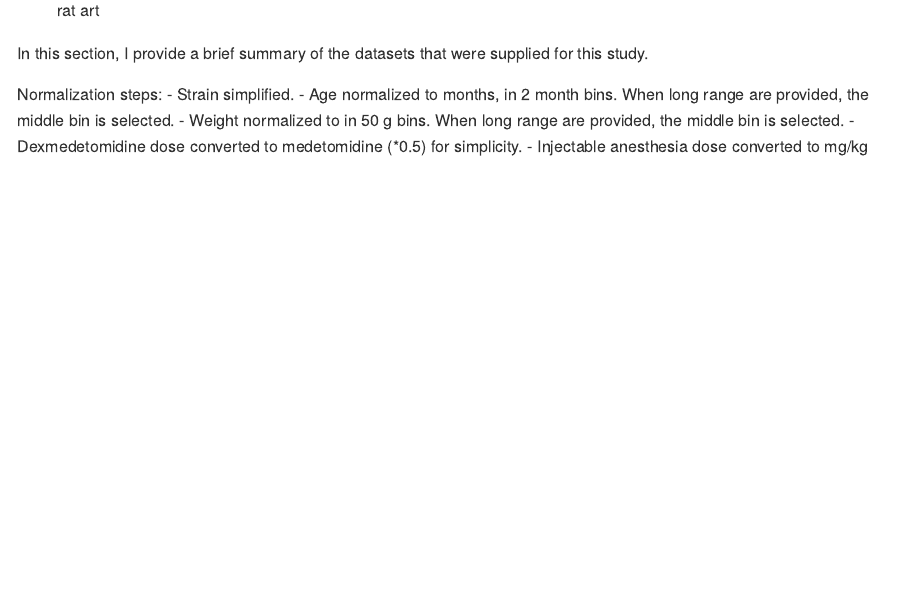
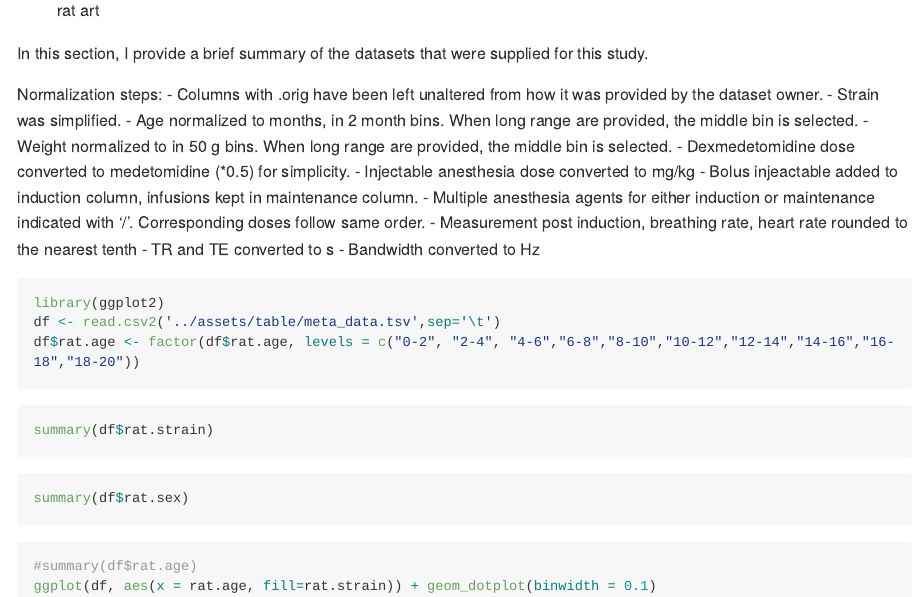
Before and after one commit to grandjeanlab/MultiRat, an R Markdown document (scripts/proj_dataset.Rmd): the page in a window 1100 px wide, from 370 px down. Rendered offline with R 4.5, knitr and Pandoc, with nearby package versions; long lines of code are wrapped.

Commit message:
missed that

````diff
--- a/scripts/proj_dataset.Rmd
+++ b/scripts/proj_dataset.Rmd
@@ -13,8 +13,33 @@ knitr::opts_chunk$set(echo = TRUE)
 In this section, I provide a brief summary of the datasets that were supplied for this study.
 
 Normalization steps:
-- Strain simplified.
+- Columns with .orig have been left unaltered from how it was provided by the dataset owner.
+- Strain was simplified.
 - Age normalized to months, in 2 month bins. When long range are provided, the middle bin is selected.
 - Weight normalized to in 50 g bins. When long range are provided,  the middle bin is selected.
 - Dexmedetomidine dose converted to medetomidine (*0.5) for simplicity.
 - Injectable anesthesia dose converted to mg/kg
+- Bolus injeactable added to induction column, infusions kept in maintenance column.
+- Multiple anesthesia agents for either induction or maintenance indicated with '/'. Corresponding doses follow same order.
+- Measurement post induction, breathing rate, heart rate rounded to the nearest tenth
+- TR and TE converted to s
+- Bandwidth converted to Hz
+
+```{r load dataset table, eval=FALSE}
+library(ggplot2)
+df <- read.csv2('../assets/table/meta_data.tsv',sep='\t')
+df$rat.age <- factor(df$rat.age, levels = c("0-2", "2-4", "4-6","6-8","8-10","10-12","12-14","14-16","16-18","18-20"))
+```
+
+```{r summary strain, eval=FALSE}
+summary(df$rat.strain)
+```
+
+```{r summary sex, eval=FALSE}
+summary(df$rat.sex)
+```
+
+```{r summary age, eval=FALSE}
+#summary(df$rat.age)
+ggplot(df, aes(x = rat.age, fill=rat.strain)) + geom_dotplot(binwidth = 0.1)
+```
````
